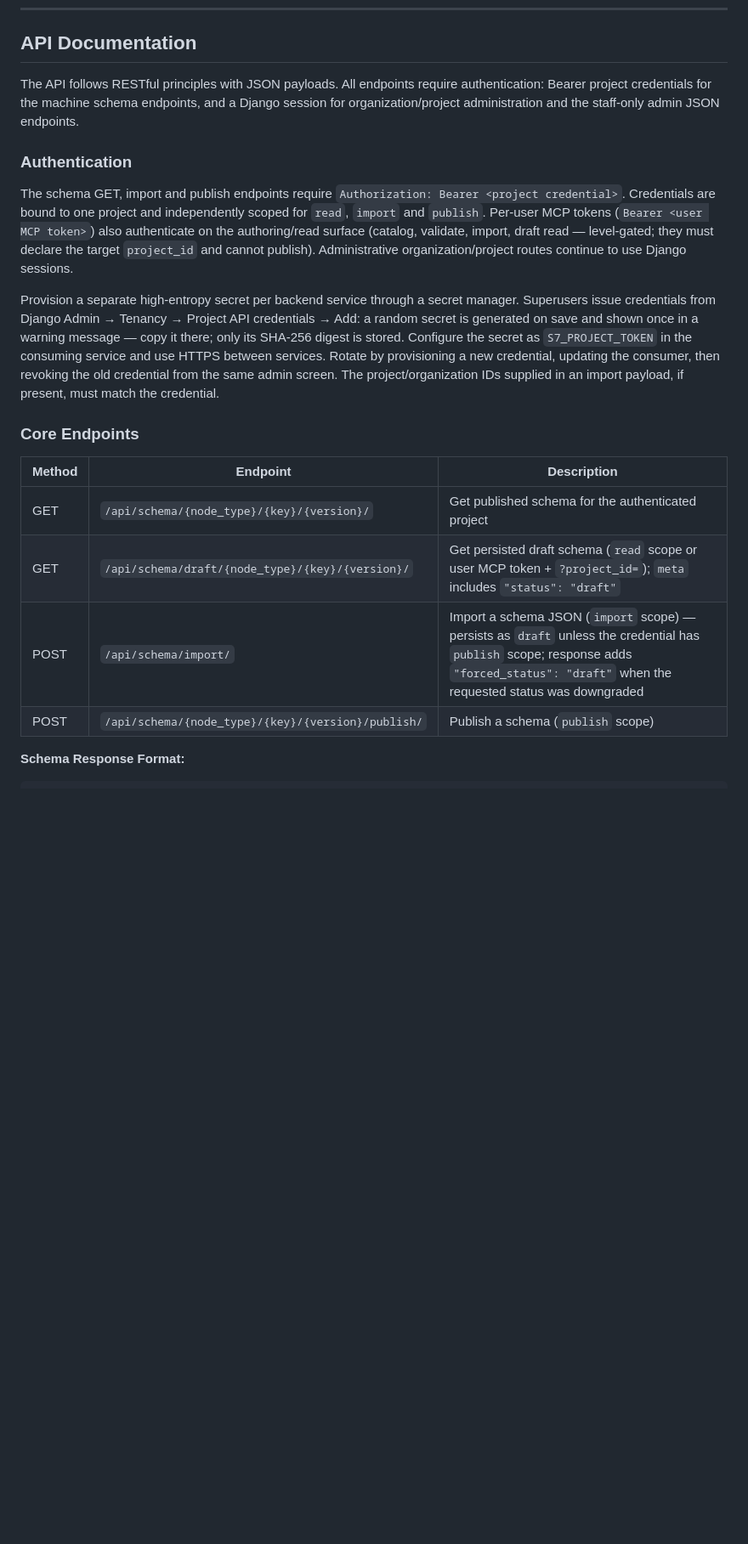
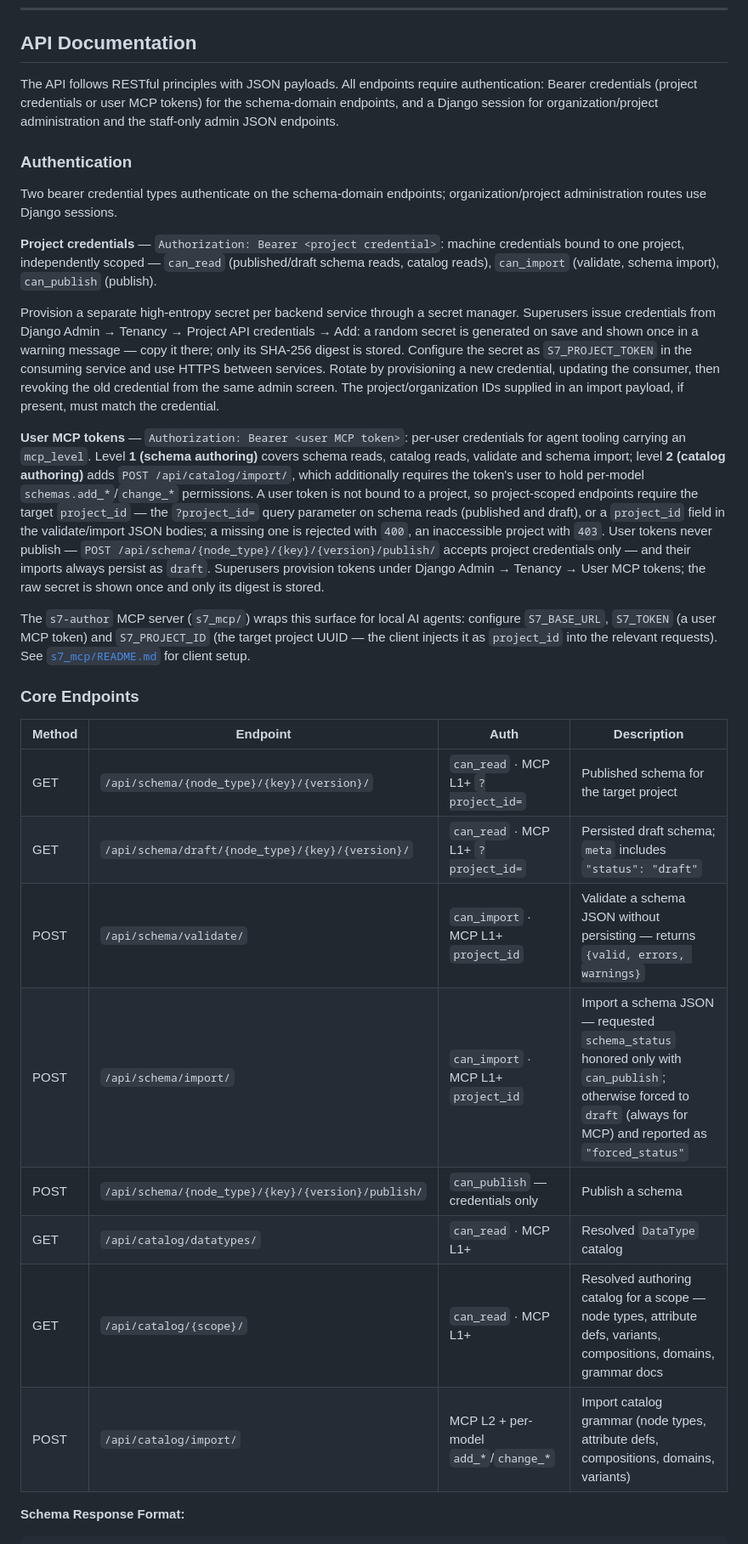
Before and after one commit to chiunti/dynamic_schema_s7, a Markdown page: README.md, the part around one of its changes. Shown at 85% size. GitHub-like rendering; blank space fills up the shorter version.

Commit message:
docs: document full REST surface and dual auth in README
Core Endpoints now lists every /api/ route (validate, catalog reads,
catalog import) with an explicit auth column; the authentication section
covers user MCP token levels, the project_id requirement and the
s7-author client variables.

Generated with [Devin](https://devin.ai)

Co-Authored-By: Devin <158243242+devin-ai-integration[bot]@users.noreply.github.com>

````diff
--- a/README.md
+++ b/README.md
@@ -386,22 +386,32 @@ Schema retrieval, import and publish endpoints are implemented in `schemas/views
 
 ## API Documentation
 
-The API follows RESTful principles with JSON payloads. All endpoints require authentication: Bearer project credentials for the machine schema endpoints, and a Django session for organization/project administration and the staff-only admin JSON endpoints.
+The API follows RESTful principles with JSON payloads. All endpoints require authentication: Bearer credentials (project credentials or user MCP tokens) for the schema-domain endpoints, and a Django session for organization/project administration and the staff-only admin JSON endpoints.
 
 ### Authentication
 
-The schema GET, import and publish endpoints require `Authorization: Bearer <project credential>`. Credentials are bound to one project and independently scoped for `read`, `import` and `publish`. Per-user MCP tokens (`Bearer <user MCP token>`) also authenticate on the authoring/read surface (catalog, validate, import, draft read — level-gated; they must declare the target `project_id` and cannot publish). Administrative organization/project routes continue to use Django sessions.
+Two bearer credential types authenticate on the schema-domain endpoints; organization/project administration routes use Django sessions.
+
+**Project credentials** — `Authorization: Bearer <project credential>`: machine credentials bound to one project, independently scoped — `can_read` (published/draft schema reads, catalog reads), `can_import` (validate, schema import), `can_publish` (publish).
 
 Provision a separate high-entropy secret per backend service through a secret manager. Superusers issue credentials from Django Admin → Tenancy → Project API credentials → Add: a random secret is generated on save and shown once in a warning message — copy it there; only its SHA-256 digest is stored. Configure the secret as `S7_PROJECT_TOKEN` in the consuming service and use HTTPS between services. Rotate by provisioning a new credential, updating the consumer, then revoking the old credential from the same admin screen. The project/organization IDs supplied in an import payload, if present, must match the credential.
 
+**User MCP tokens** — `Authorization: Bearer <user MCP token>`: per-user credentials for agent tooling carrying an `mcp_level`. Level **1 (schema authoring)** covers schema reads, catalog reads, validate and schema import; level **2 (catalog authoring)** adds `POST /api/catalog/import/`, which additionally requires the token's user to hold per-model `schemas.add_*`/`change_*` permissions. A user token is not bound to a project, so project-scoped endpoints require the target `project_id` — the `?project_id=` query parameter on schema reads (published and draft), or a `project_id` field in the validate/import JSON bodies; a missing one is rejected with `400`, an inaccessible project with `403`. User tokens never publish — `POST /api/schema/{node_type}/{key}/{version}/publish/` accepts project credentials only — and their imports always persist as `draft`. Superusers provision tokens under Django Admin → Tenancy → User MCP tokens; the raw secret is shown once and only its digest is stored.
+
+The `s7-author` MCP server (`s7_mcp/`) wraps this surface for local AI agents: configure `S7_BASE_URL`, `S7_TOKEN` (a user MCP token) and `S7_PROJECT_ID` (the target project UUID — the client injects it as `project_id` into the relevant requests). See [`s7_mcp/README.md`](s7_mcp/README.md) for client setup.
+
 ### Core Endpoints
 
-| Method | Endpoint | Description |
-|--------|----------|-------------|
-| GET | `/api/schema/{node_type}/{key}/{version}/` | Get published schema for the authenticated project |
-| GET | `/api/schema/draft/{node_type}/{key}/{version}/` | Get persisted draft schema (`read` scope or user MCP token + `?project_id=`); `meta` includes `"status": "draft"` |
-| POST | `/api/schema/import/` | Import a schema JSON (`import` scope) — persists as `draft` unless the credential has `publish` scope; response adds `"forced_status": "draft"` when the requested status was downgraded |
-| POST | `/api/schema/{node_type}/{key}/{version}/publish/` | Publish a schema (`publish` scope) |
+| Method | Endpoint | Auth | Description |
+|--------|----------|------|-------------|
+| GET | `/api/schema/{node_type}/{key}/{version}/` | `can_read` · MCP L1+ `?project_id=` | Published schema for the target project |
+| GET | `/api/schema/draft/{node_type}/{key}/{version}/` | `can_read` · MCP L1+ `?project_id=` | Persisted draft schema; `meta` includes `"status": "draft"` |
+| POST | `/api/schema/validate/` | `can_import` · MCP L1+ `project_id` | Validate a schema JSON without persisting — returns `{valid, errors, warnings}` |
+| POST | `/api/schema/import/` | `can_import` · MCP L1+ `project_id` | Import a schema JSON — requested `schema_status` honored only with `can_publish`; otherwise forced to `draft` (always for MCP) and reported as `"forced_status"` |
+| POST | `/api/schema/{node_type}/{key}/{version}/publish/` | `can_publish` — credentials only | Publish a schema |
+| GET | `/api/catalog/datatypes/` | `can_read` · MCP L1+ | Resolved `DataType` catalog |
+| GET | `/api/catalog/{scope}/` | `can_read` · MCP L1+ | Resolved authoring catalog for a scope — node types, attribute defs, variants, compositions, domains, grammar docs |
+| POST | `/api/catalog/import/` | MCP L2 + per-model `add_*`/`change_*` | Import catalog grammar (node types, attribute defs, compositions, domains, variants) |
 
 **Schema Response Format:**
 ```json
````
Also changed, not shown: other parts of README.md (+2 -1 lines).
